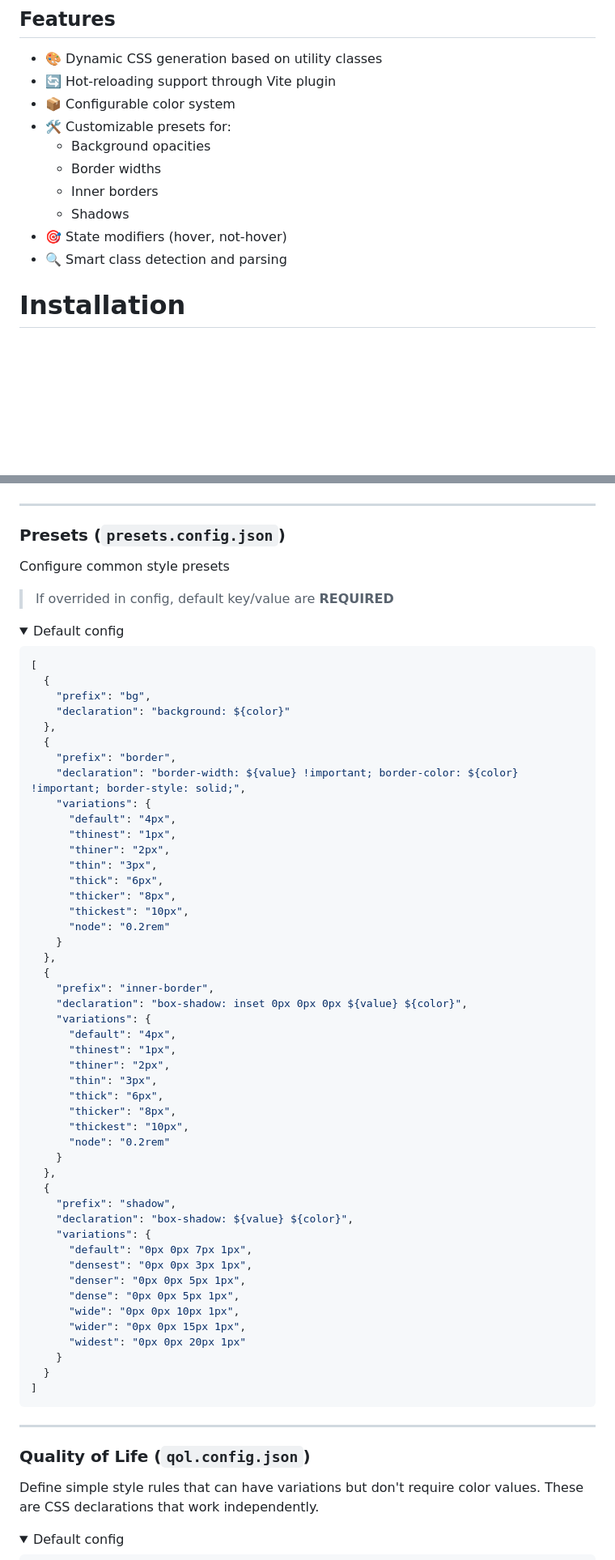
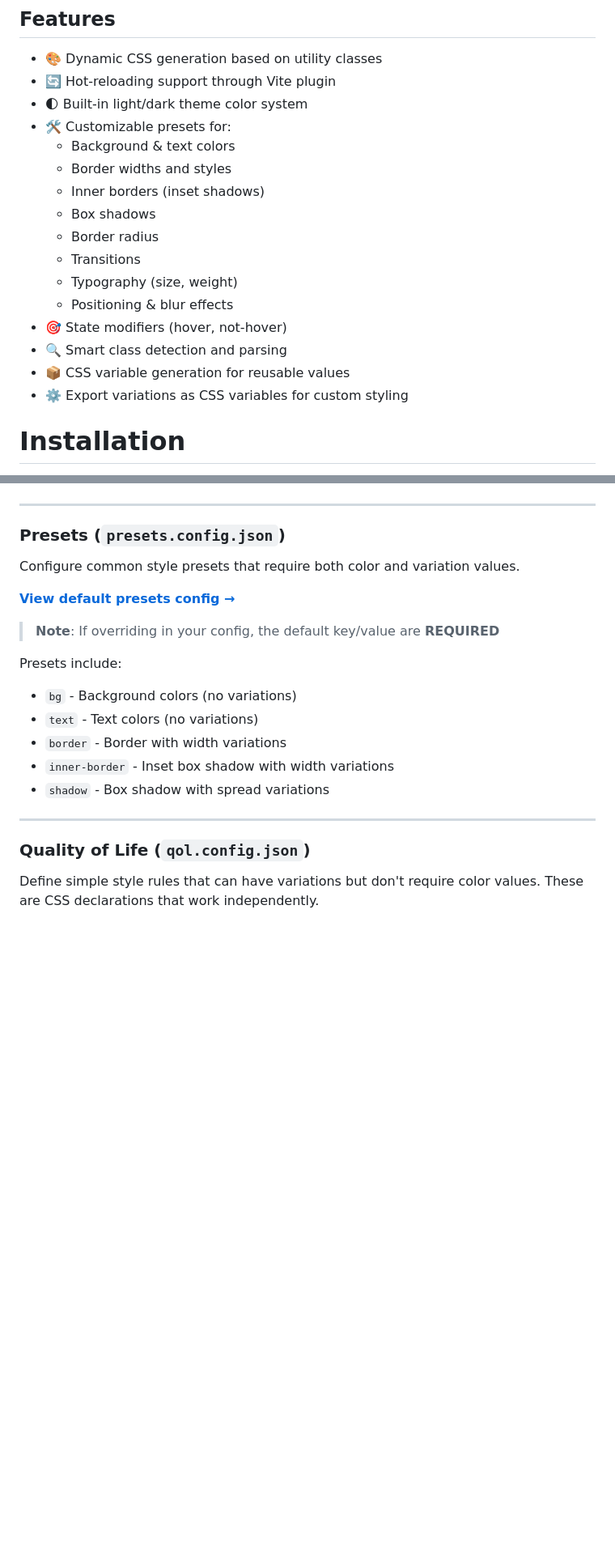
Before and after one commit to HugoLMTY/anubis-ui, a Markdown page: README.md, 2 parts joined by grey strips. Shown: that part at 81% size. Rendered like a GitHub page; folded sections open; blank space fills up the shorter version.

````diff
--- a/README.md
+++ b/README.md
@@ -23,14 +23,20 @@ AnubisUI (Autonomous Nominative Utility Based Intuitive Styler) is a Vite plugin
 ## Features
 - 🎨 Dynamic CSS generation based on utility classes
 - 🔄 Hot-reloading support through Vite plugin
-- 📦 Configurable color system
+- 🌓 Built-in light/dark theme color system
 - 🛠️ Customizable presets for:
-  - Background opacities
-  - Border widths
-  - Inner borders
-  - Shadows
+  - Background & text colors
+  - Border widths and styles
+  - Inner borders (inset shadows)
+  - Box shadows
+  - Border radius
+  - Transitions
+  - Typography (size, weight)
+  - Positioning & blur effects
 - 🎯 State modifiers (hover, not-hover)
 - 🔍 Smart class detection and parsing
+- 📦 CSS variable generation for reusable values
+- ⚙️ Export variations as CSS variables for custom styling
 
 # Installation
 
@@ -220,66 +177,20 @@ Specify which files to scan for classes
 
 ---
 ### Presets (`presets.config.json`)
-Configure common style presets
-> If overrided in config, default key/value are __REQUIRED__
+Configure common style presets that require both color and variation values.
 
-<details>
-<summary>Default config</summary>
+**[View default presets config →](./src/config/presets.config.json)**
 
-```json
-[
-  {
-    "prefix": "bg",
-    "declaration": "background: ${color}"
-  },
-  {
-    "prefix": "border",
-    "declaration": "border-width: ${value} !important; border-color: ${color} !important; border-style: solid;",
-    "variations": {
-      "default": "4px",
-      "thinest": "1px",
-      "thiner": "2px",
-      "thin": "3px",
-      "thick": "6px",
-      "thicker": "8px",
-      "thickest": "10px",
-      "node": "0.2rem"
-    }
-  },
-  {
-    "prefix": "inner-border",
-    "declaration": "box-shadow: inset 0px 0px 0px ${value} ${color}",
-    "variations": {
-      "default": "4px",
-      "thinest": "1px",
-      "thiner": "2px",
-      "thin": "3px",
-      "thick": "6px",
-      "thicker": "8px",
-      "thickest": "10px",
-      "node": "0.2rem"
-    }
-  },
-  {
-    "prefix": "shadow",
-    "declaration": "box-shadow: ${value} ${color}",
-    "variations": {
-      "default": "0px 0px 7px 1px",
-      "densest": "0px 0px 3px 1px",
-      "denser": "0px 0px 5px 1px",
-      "dense": "0px 0px 5px 1px",
-      "wide": "0px 0px 10px 1px",
-      "wider": "0px 0px 15px 1px",
-      "widest": "0px 0px 20px 1px"
-    }
-  }
-]
-```
-</details>
+> **Note**: If overriding in your config, the default key/value are __REQUIRED__
+
+Presets include:
+- `bg` - Background colors (no variations)
+- `text` - Text colors (no variations)
+- `border` - Border with width variations
+- `inner-border` - Inset box shadow with width variations
+- `shadow` - Box shadow with spread variations
 
 ---
 ### Quality of Life (`qol.config.json`)
 Define simple style rules that can have variations but don't require color values. These are CSS declarations that work independently.
-<details>
-<summary>Default config</summary>
 
````
Also changed, not shown: other parts of README.md (+236 -187 lines).
